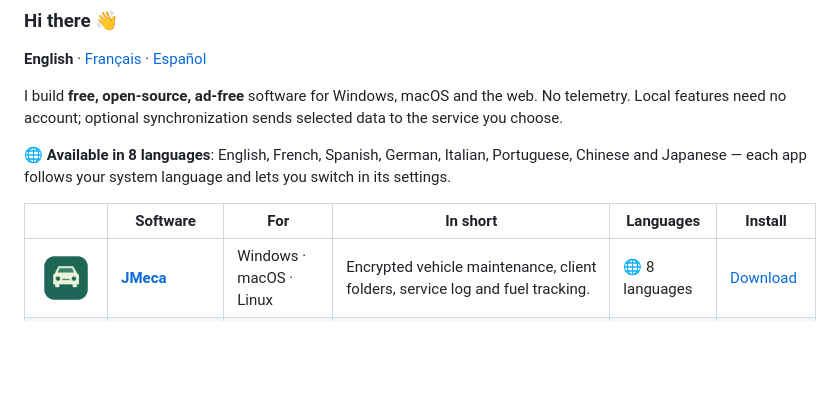
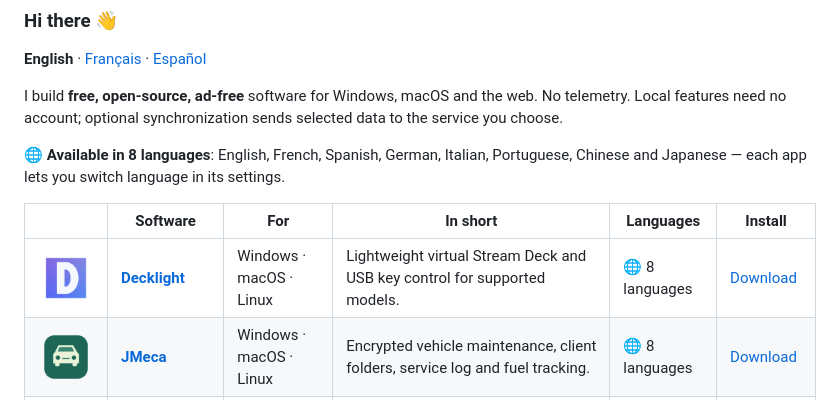
Before and after one commit to jeremdevgit/jeremdevgit, a Markdown page: README.md, the part around the change. GitHub-like rendering; pictures changed too: images/decklight.png (added); blank space fills up the shorter version.

```diff
--- a/README.md
+++ b/README.md
@@ -4,10 +4,11 @@
 
 I build **free, open-source, ad-free** software for Windows, macOS and the web. No telemetry. Local features need no account; optional synchronization sends selected data to the service you choose.
 
-🌐 **Available in 8 languages**: English, French, Spanish, German, Italian, Portuguese, Chinese and Japanese — each app follows your system language and lets you switch in its settings.
+🌐 **Available in 8 languages**: English, French, Spanish, German, Italian, Portuguese, Chinese and Japanese — each app lets you switch language in its settings.
 
 | | Software | For | In short | Languages | Install |
 |:-:|---|---|---|---|---|
+| <img src="images/decklight.png" width="48" alt=""> | **[Decklight](https://github.com/jeremdevgit/decklight)** | Windows · macOS · Linux | Lightweight virtual Stream Deck and USB key control for supported models. | 🌐 8 languages | [Download](https://github.com/jeremdevgit/decklight/releases/tag/v0.1.0) |
 | <img src="images/jmeca.png" width="48" alt=""> | **[JMeca](https://github.com/jeremdevgit/jmeca)** | Windows · macOS · Linux | Encrypted vehicle maintenance, client folders, service log and fuel tracking. | 🌐 8 languages | [Download](https://github.com/jeremdevgit/jmeca/releases/tag/v0.1.1-beta.2) |
 | <img src="images/carnet-de-notes.png" width="48" alt=""> | **[Carnet de notes](https://github.com/jeremdevgit/carnet-rust)** | Windows | Encrypted local notes with a Liquid Glass inspired interface and experimental Joplin/Nextcloud sync. | 🌐 8 languages | [Download ZIP](https://github.com/jeremdevgit/carnet-rust/releases/latest) |
 | <img src="images/boite-a-outils.png" width="48" alt=""> | **[Boîte à outils](https://github.com/jeremdevgit/boite-a-outils)** | Windows · macOS | Look after your computer without breaking anything: startup, cleanup, hidden settings, hardware, sensors, undoable history. | 🌐 8 languages | [Download](https://github.com/jeremdevgit/boite-a-outils/releases/latest) |
```
Also changed, not shown: README.es.md (+2 -1 lines), README.fr.md (+2 -1 lines).
